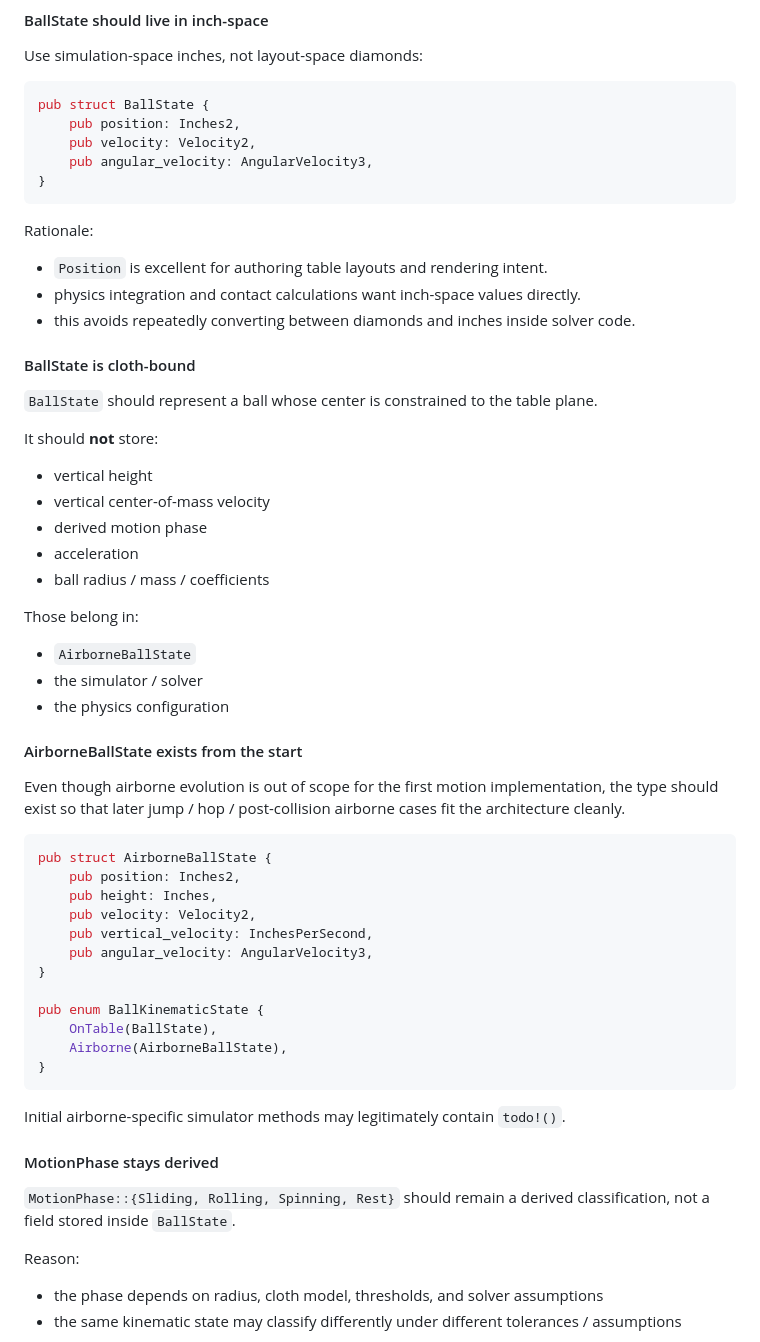
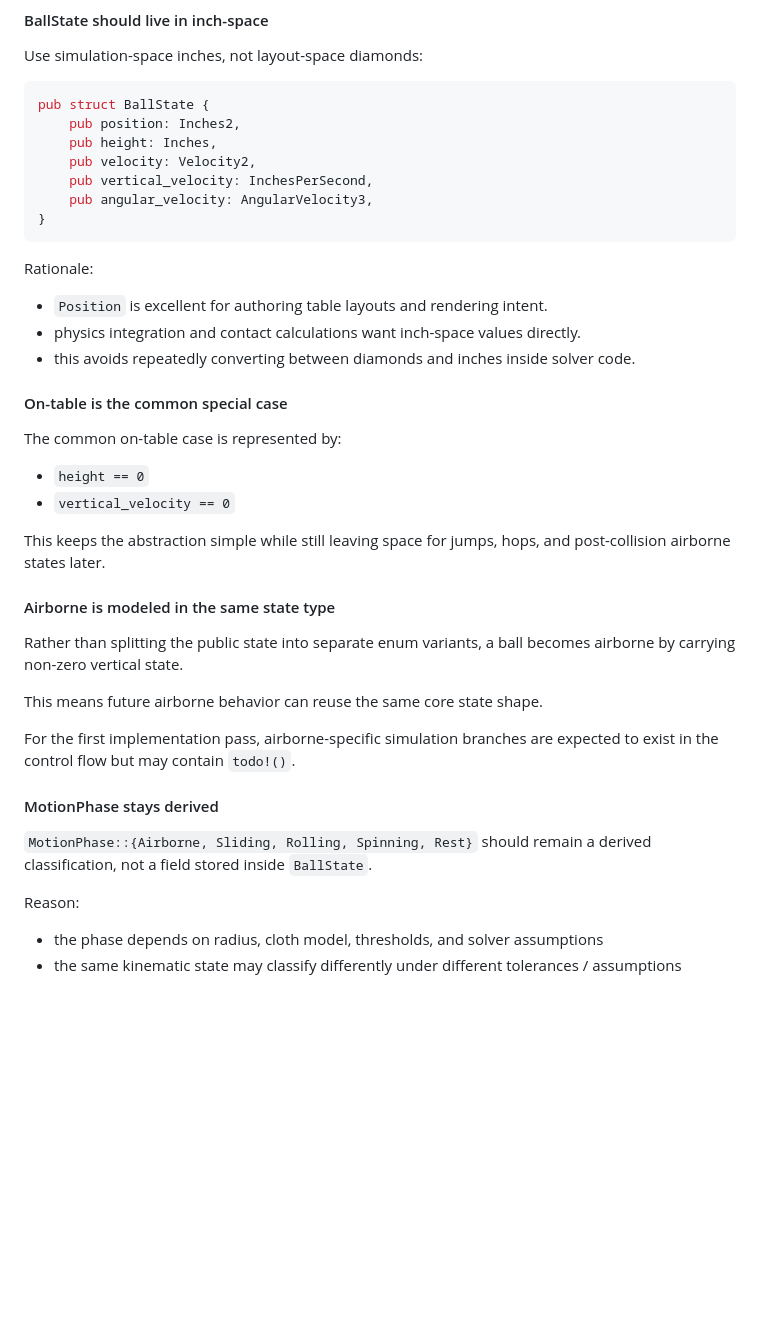
Before and after one commit to jmqd/billiards, a Markdown page: PHYSICS_ENGINE_PLAN.md, the part around one of its changes. GitHub-like rendering; blank space fills up the shorter version.

Commit message:
docs(physics): refine BallState vertical-state design

````diff
--- a/PHYSICS_ENGINE_PLAN.md
+++ b/PHYSICS_ENGINE_PLAN.md
@@ -398,7 +394,9 @@ Use simulation-space inches, not layout-space diamonds:
 ```rust
 pub struct BallState {
     pub position: Inches2,
+    pub height: Inches,
     pub velocity: Velocity2,
+    pub vertical_velocity: InchesPerSecond,
     pub angular_velocity: AngularVelocity3,
 }
 ```
@@ -409,48 +407,26 @@ Rationale:
 - physics integration and contact calculations want inch-space values directly.
 - this avoids repeatedly converting between diamonds and inches inside solver code.
 
-#### BallState is cloth-bound
+#### On-table is the common special case
 
-`BallState` should represent a ball whose center is constrained to the table plane.
+The common on-table case is represented by:
 
-It should **not** store:
+- `height == 0`
+- `vertical_velocity == 0`
 
-- vertical height
-- vertical center-of-mass velocity
-- derived motion phase
-- acceleration
-- ball radius / mass / coefficients
+This keeps the abstraction simple while still leaving space for jumps, hops, and post-collision airborne states later.
 
-Those belong in:
+#### Airborne is modeled in the same state type
 
-- `AirborneBallState`
-- the simulator / solver
-- the physics configuration
+Rather than splitting the public state into separate enum variants, a ball becomes airborne by carrying non-zero vertical state.
 
-#### AirborneBallState exists from the start
+This means future airborne behavior can reuse the same core state shape.
 
-Even though airborne evolution is out of scope for the first motion implementation, the type should exist so that later jump / hop / post-collision airborne cases fit the architecture cleanly.
-
-```rust
-pub struct AirborneBallState {
-    pub position: Inches2,
-    pub height: Inches,
-    pub velocity: Velocity2,
-    pub vertical_velocity: InchesPerSecond,
-    pub angular_velocity: AngularVelocity3,
-}
-
-pub enum BallKinematicState {
-    OnTable(BallState),
-    Airborne(AirborneBallState),
-}
-```
-
-Initial airborne-specific simulator methods may legitimately contain `todo!()`.
+For the first implementation pass, airborne-specific simulation branches are expected to exist in the control flow but may contain `todo!()`.
 
 #### MotionPhase stays derived
 
-`MotionPhase::{Sliding, Rolling, Spinning, Rest}` should remain a derived classification, not a field stored inside `BallState`.
+`MotionPhase::{Airborne, Sliding, Rolling, Spinning, Rest}` should remain a derived classification, not a field stored inside `BallState`.
 
 Reason:
 
````
Also changed, not shown: other parts of PHYSICS_ENGINE_PLAN.md (+40 -24 lines).
